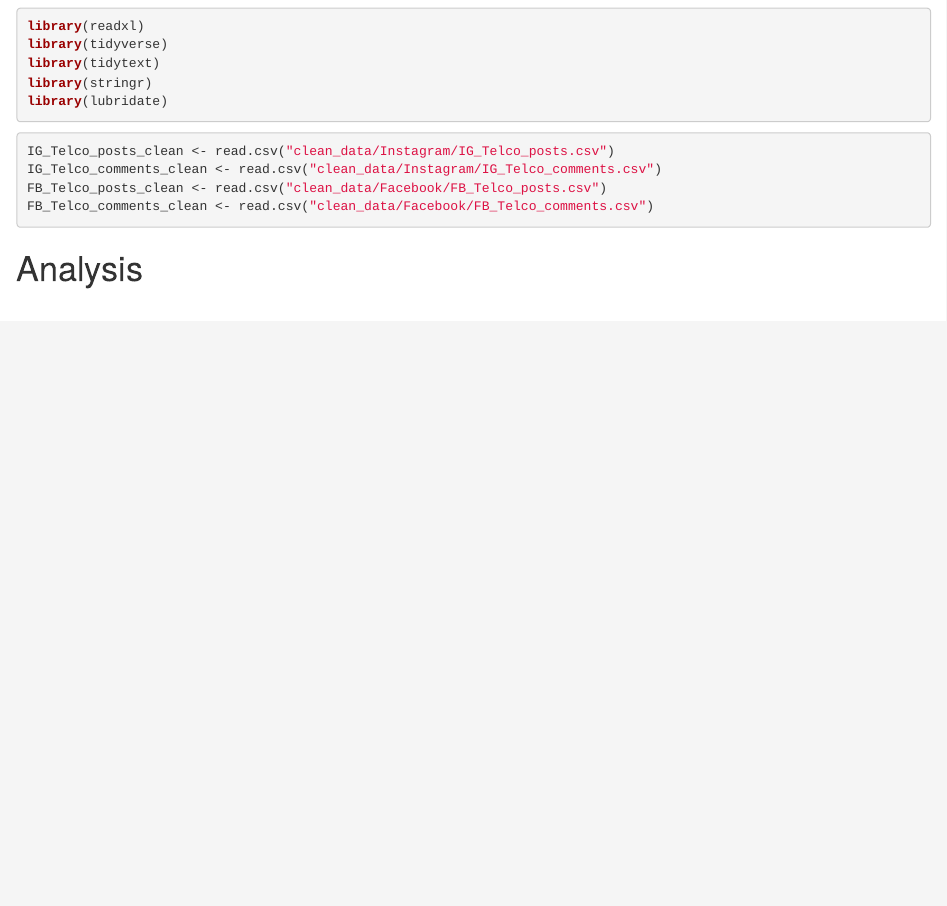
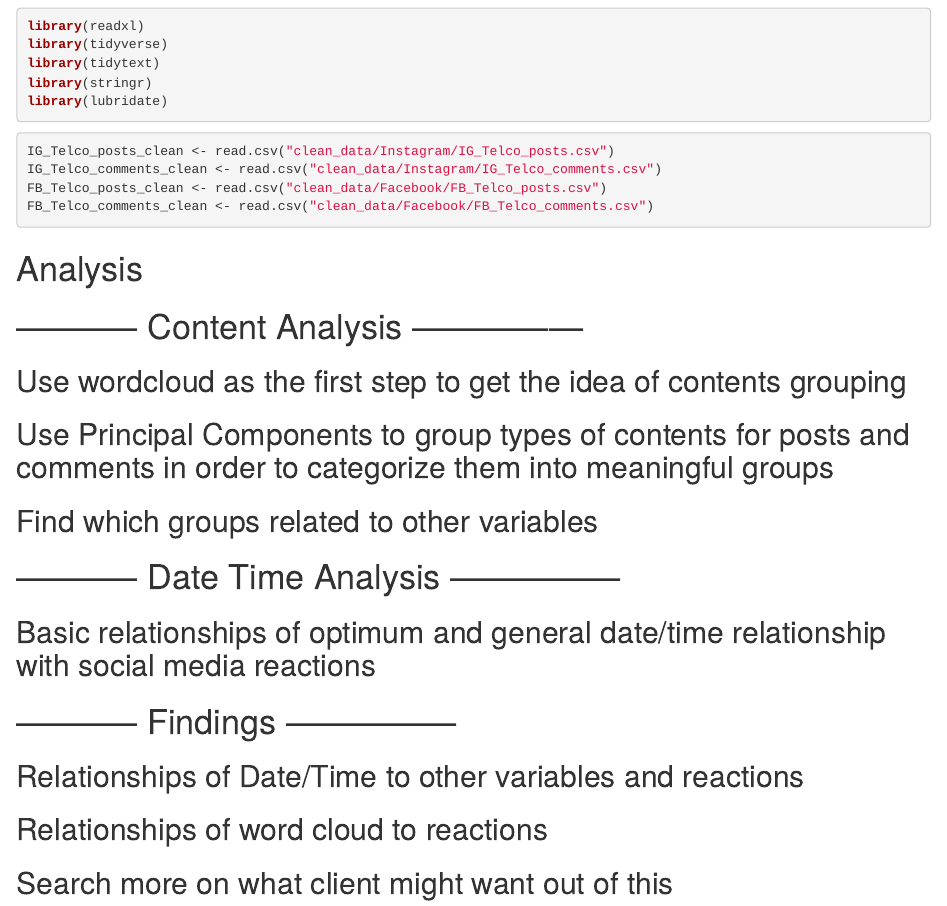
Before and after one commit to Forethought-Monash-Internship-2023/Pre-Analysis, an R Markdown document (Pre_Analysis_V1.Rmd): the page in a window 1100 px wide, from 120 px down. Rendered offline with R 4.5, knitr and Pandoc, with nearby package versions; the code chunks are not run, so their results and figures are left out.

Commit message:
Adding side notes of plans and objectives

````diff
--- a/Pre_Analysis_V1.Rmd
+++ b/Pre_Analysis_V1.Rmd
@@ -31,3 +31,16 @@ FB_Telco_comments_clean <- read.csv("clean_data/Facebook/FB_Telco_comments.csv")
 ```{r}
 
 ```
+
+# ----------- Content Analysis ---------------
+## Use wordcloud as the first step to get the idea of contents grouping
+## Use Principal Components to group types of contents for posts and comments in order to categorize them into meaningful groups
+## Find which groups related to other variables
+
+# ----------- Date Time Analysis ---------------
+## Basic relationships of optimum and general date/time relationship with social media reactions
+
+# ----------- Findings ---------------
+## Relationships of Date/Time to other variables and reactions
+## Relationships of word cloud to reactions
+## Search more on what client might want out of this
````
